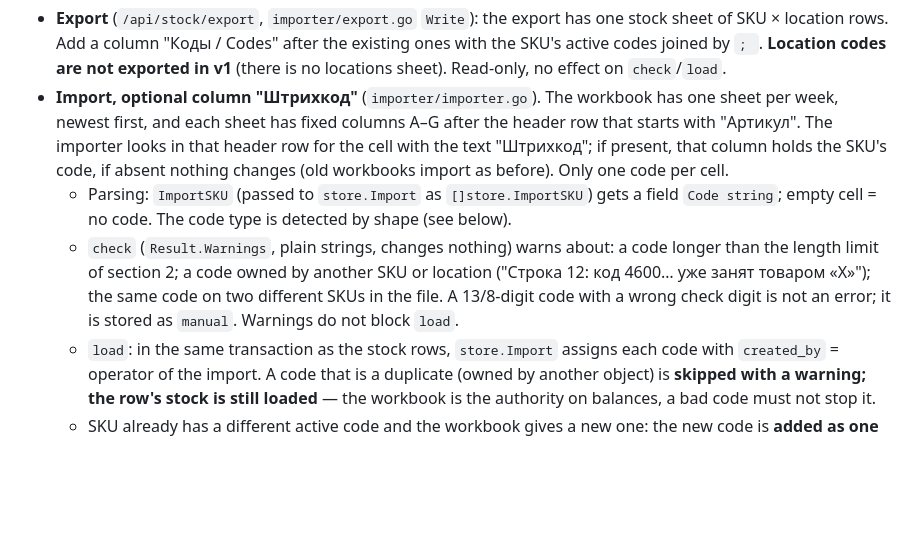
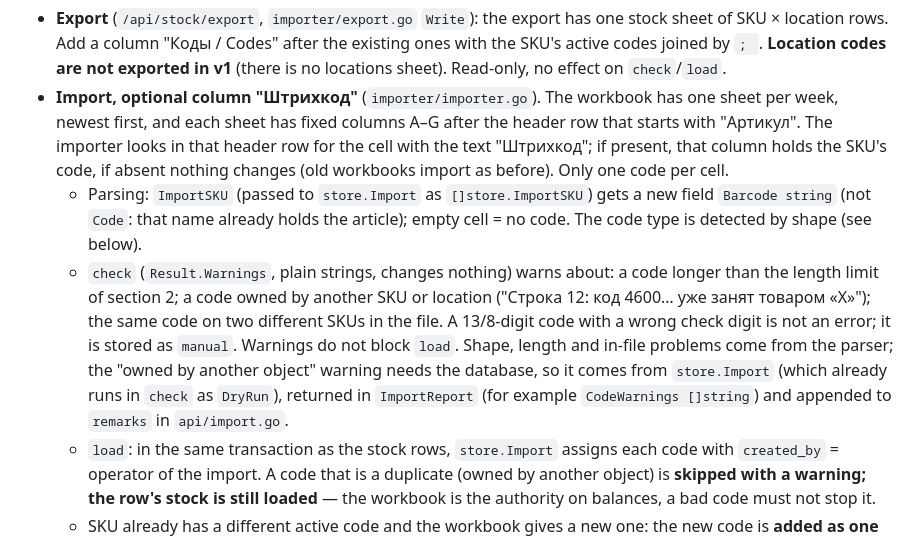
Before and after one commit to tvolodi/Qoimeks, a Markdown page: docs/codes-design.md, the part around the change. Rendered like a GitHub page; blank space fills up the shorter version.

Commit message:
Codes for SKUs and locations: design document (no build)
T-0013 implement attempt 5: Docs only. docs/codes-design.md (product/docs/codes-design.md) was already complete and passed the design gate. I resolved the two minor gate notes in section 5. The new import field is `Barcode string`, because `ImportSKU.Code` already holds the article. The "code owned by another object" warning comes from `store.Import` (it runs as DryRun in `check`) and is returned in `ImportReport.CodeWarnings`, then appended to `remarks` in api/import.go. No source, migration or test file changed, and I ra

```diff
--- a/docs/codes-design.md
+++ b/docs/codes-design.md
@@ -153,12 +153,15 @@ Small (include in the build):
   first, and each sheet has fixed columns A–G after the header row that starts with "Артикул". The importer looks
   in that header row for the cell with the text "Штрихкод"; if present, that column holds the SKU's code, if
   absent nothing changes (old workbooks import as before). Only one code per cell.
-  - Parsing: `ImportSKU` (passed to `store.Import` as `[]store.ImportSKU`) gets a field `Code string`; empty
+  - Parsing: `ImportSKU` (passed to `store.Import` as `[]store.ImportSKU`) gets a new field `Barcode string` (not `Code`: that name already holds the article); empty
     cell = no code. The code type is detected by shape (see below).
   - `check` (`Result.Warnings`, plain strings, changes nothing) warns about: a code longer than the length
     limit of section 2; a code owned by another SKU or location ("Строка 12: код 4600… уже занят товаром «X»");
     the same code on two different SKUs in the file. A 13/8-digit code with a wrong check digit is not an error;
-    it is stored as `manual`. Warnings do not block `load`.
+    it is stored as `manual`. Warnings do not block `load`. Shape, length and in-file problems come from the
+    parser; the "owned by another object" warning needs the database, so it comes from `store.Import` (which
+    already runs in `check` as `DryRun`), returned in `ImportReport` (for example `CodeWarnings []string`) and
+    appended to `remarks` in `api/import.go`.
   - `load`: in the same transaction as the stock rows, `store.Import` assigns each code with `created_by` =
     operator of the import. A code that is a duplicate (owned by another object) is **skipped with a warning;
     the row's stock is still loaded** — the workbook is the authority on balances, a bad code must not stop it.
```
